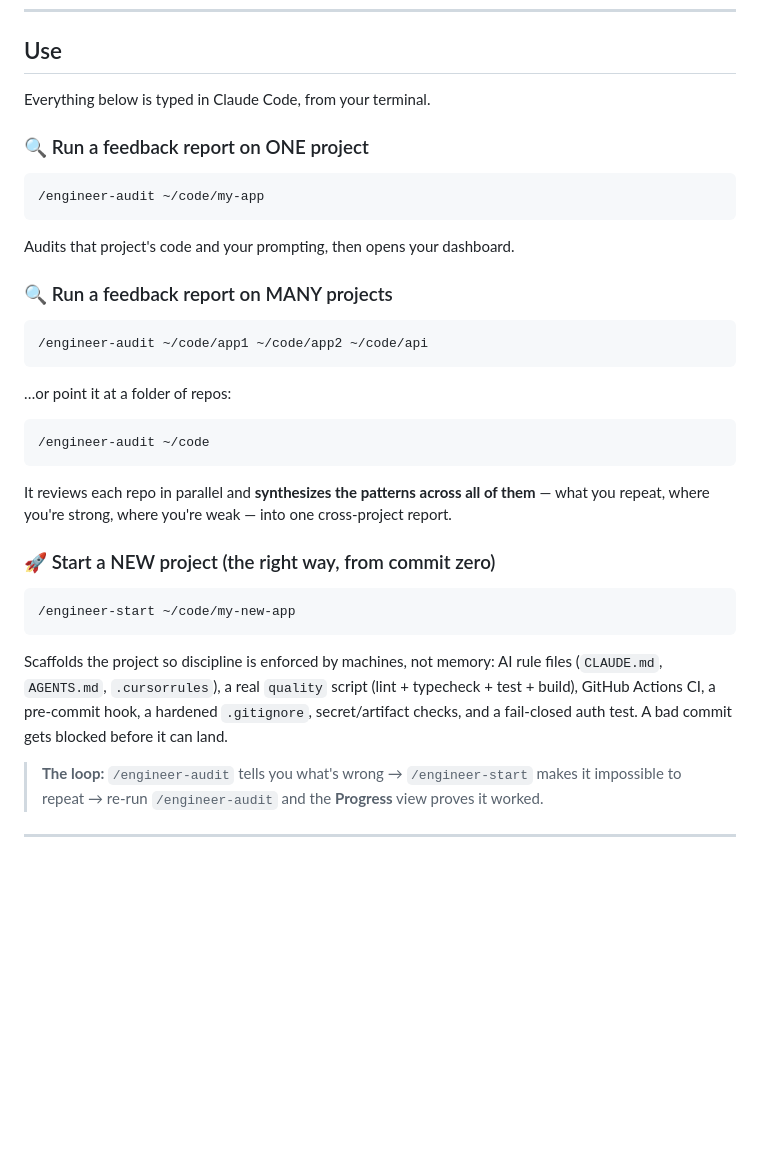
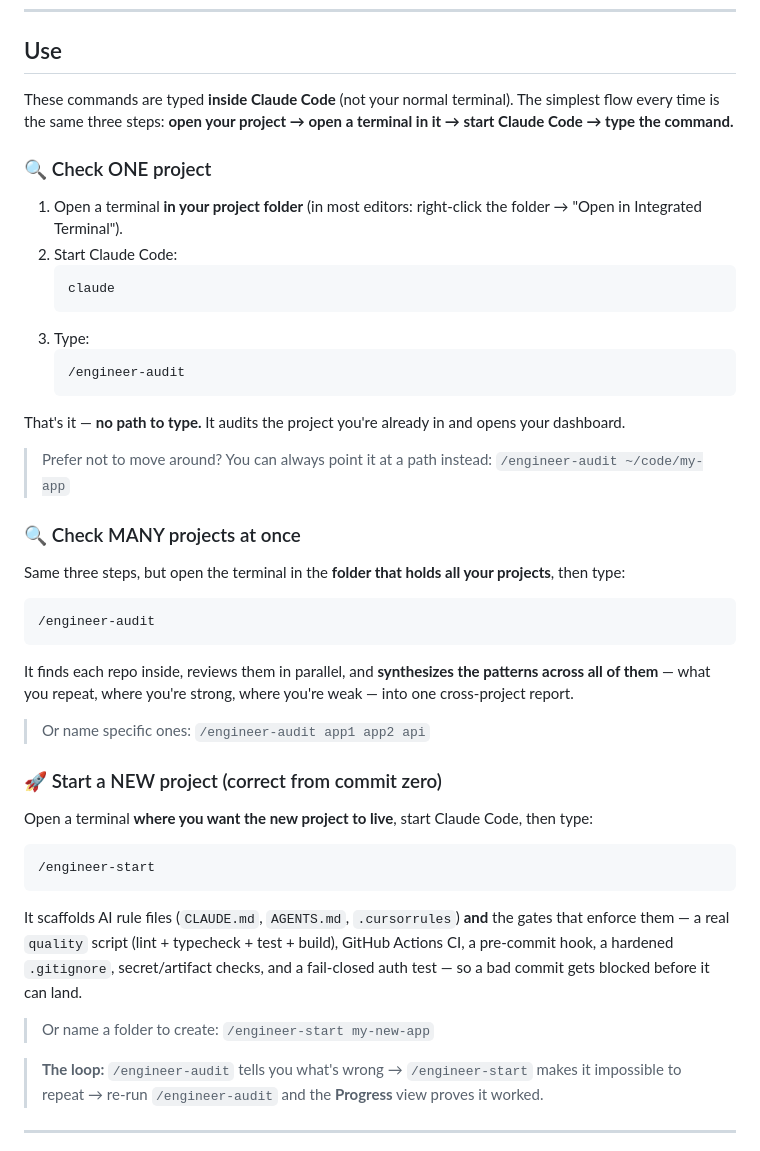
Before and after one commit to bryansq2nt/ai-engineer-skills, a Markdown page: README.md, the part around the change. Drawn GitHub-style; blank space fills up the shorter version.

Commit message:
README: lead with 'open a terminal in your project, then run /engineer-audit' — no paths needed

````diff
--- a/README.md
+++ b/README.md
@@ -39,29 +39,43 @@ Requires [Claude Code](https://claude.com/claude-code). The AI-fluency engine is
 
 ## Use
 
-Everything below is typed in Claude Code, from your terminal.
+These commands are typed **inside Claude Code** (not your normal terminal). The simplest flow every time is the same three steps: **open your project → open a terminal in it → start Claude Code → type the command.**
 
-### 🔍 Run a feedback report on ONE project
+### 🔍 Check ONE project
+
+1. Open a terminal **in your project folder** (in most editors: right-click the folder → "Open in Integrated Terminal").
+2. Start Claude Code:
+   ```
+   claude
+   ```
+3. Type:
+   ```
+   /engineer-audit
+   ```
+
+That's it — **no path to type.** It audits the project you're already in and opens your dashboard.
+
+> Prefer not to move around? You can always point it at a path instead: `/engineer-audit ~/code/my-app`
+
+### 🔍 Check MANY projects at once
+
+Same three steps, but open the terminal in the **folder that holds all your projects**, then type:
 ```
-/engineer-audit ~/code/my-app
+/engineer-audit
 ```
-Audits that project's code and your prompting, then opens your dashboard.
+It finds each repo inside, reviews them in parallel, and **synthesizes the patterns across all of them** — what you repeat, where you're strong, where you're weak — into one cross-project report.
 
-### 🔍 Run a feedback report on MANY projects
+> Or name specific ones: `/engineer-audit app1 app2 api`
+
+### 🚀 Start a NEW project (correct from commit zero)
+
+Open a terminal **where you want the new project to live**, start Claude Code, then type:
 ```
-/engineer-audit ~/code/app1 ~/code/app2 ~/code/api
+/engineer-start
 ```
-…or point it at a folder of repos:
-```
-/engineer-audit ~/code
-```
-It reviews each repo in parallel and **synthesizes the patterns across all of them** — what you repeat, where you're strong, where you're weak — into one cross-project report.
+It scaffolds AI rule files (`CLAUDE.md`, `AGENTS.md`, `.cursorrules`) **and** the gates that enforce them — a real `quality` script (lint + typecheck + test + build), GitHub Actions CI, a pre-commit hook, a hardened `.gitignore`, secret/artifact checks, and a fail-closed auth test — so a bad commit gets blocked before it can land.
 
-### 🚀 Start a NEW project (the right way, from commit zero)
-```
-/engineer-start ~/code/my-new-app
-```
-Scaffolds the project so discipline is enforced by machines, not memory: AI rule files (`CLAUDE.md`, `AGENTS.md`, `.cursorrules`), a real `quality` script (lint + typecheck + test + build), GitHub Actions CI, a pre-commit hook, a hardened `.gitignore`, secret/artifact checks, and a fail-closed auth test. A bad commit gets blocked before it can land.
+> Or name a folder to create: `/engineer-start my-new-app`
 
 > **The loop:** `/engineer-audit` tells you what's wrong → `/engineer-start` makes it impossible to repeat → re-run `/engineer-audit` and the **Progress** view proves it worked.
 
````
